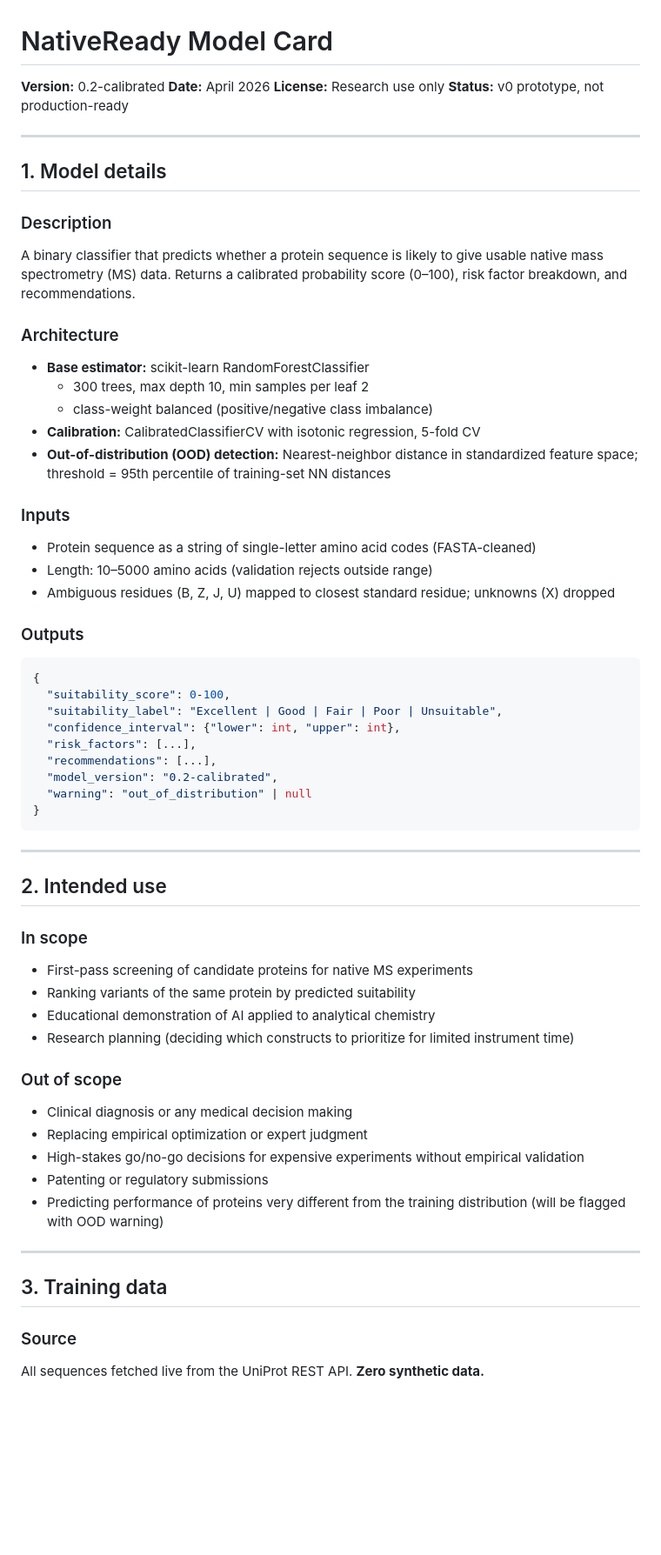
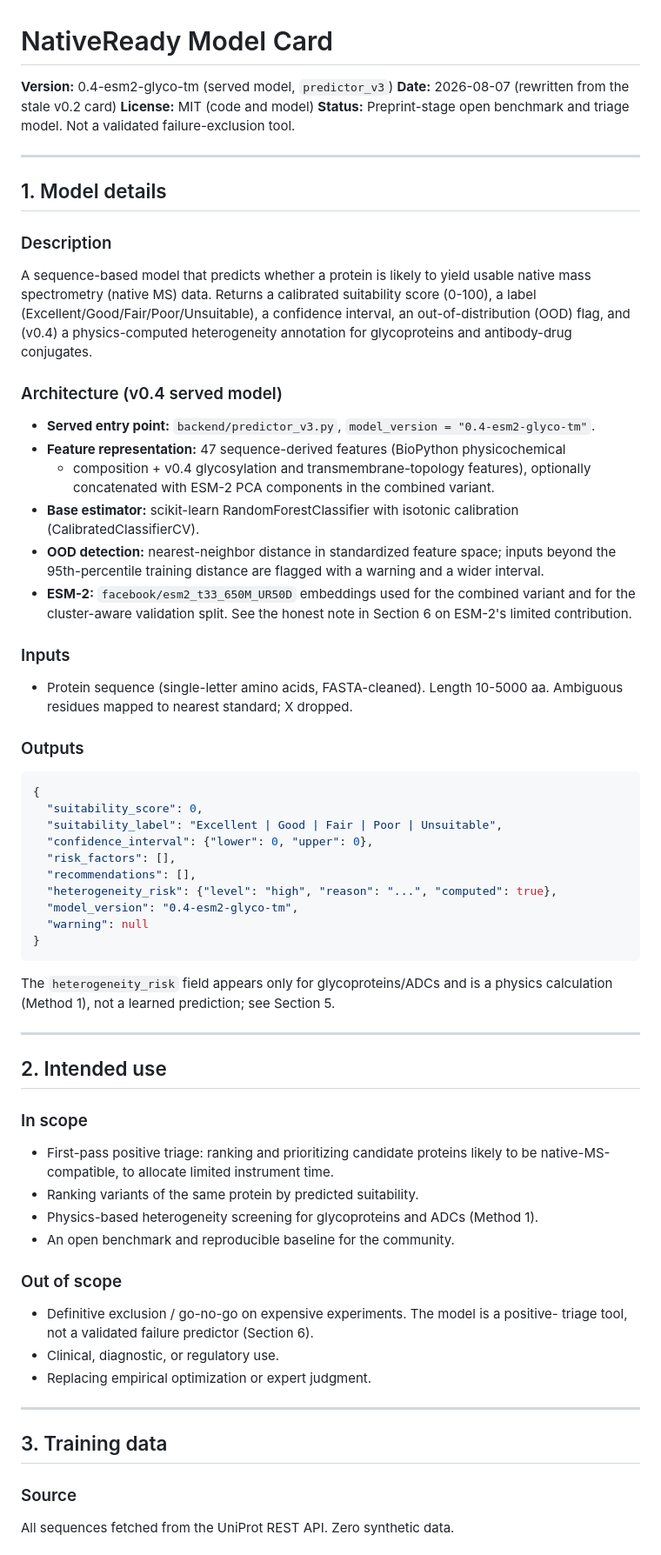
Before and after one commit to brhanufen/nativeready, a Markdown page: model/MODEL_CARD.md, the part around one of its changes. Shown at 87% size. Drawn GitHub-style; blank space fills up the shorter version.

````diff
--- a/model/MODEL_CARD.md
+++ b/model/MODEL_CARD.md
@@ -1,63 +1,76 @@
 # NativeReady Model Card
 
-**Version:** 0.2-calibrated
-**Date:** April 2026
-**License:** Research use only
-**Status:** v0 prototype, not production-ready
+**Version:** 0.4-esm2-glyco-tm (served model, `predictor_v3`)
+**Date:** 2026-08-07 (rewritten from the stale v0.2 card)
+**License:** MIT (code and model)
+**Status:** Preprint-stage open benchmark and triage model. Not a validated failure-exclusion tool.
 
 ---
 
 ## 1. Model details
 
 ### Description
-A binary classifier that predicts whether a protein sequence is likely to give usable native mass spectrometry (MS) data. Returns a calibrated probability score (0–100), risk factor breakdown, and recommendations.
+A sequence-based model that predicts whether a protein is likely to yield usable
+native mass spectrometry (native MS) data. Returns a calibrated suitability score
+(0-100), a label (Excellent/Good/Fair/Poor/Unsuitable), a confidence interval, an
+out-of-distribution (OOD) flag, and (v0.4) a physics-computed heterogeneity annotation
+for glycoproteins and antibody-drug conjugates.
 
-### Architecture
-- **Base estimator:** scikit-learn RandomForestClassifier
-  - 300 trees, max depth 10, min samples per leaf 2
-  - class-weight balanced (positive/negative class imbalance)
-- **Calibration:** CalibratedClassifierCV with isotonic regression, 5-fold CV
-- **Out-of-distribution (OOD) detection:** Nearest-neighbor distance in standardized feature space; threshold = 95th percentile of training-set NN distances
+### Architecture (v0.4 served model)
+- **Served entry point:** `backend/predictor_v3.py`, `model_version = "0.4-esm2-glyco-tm"`.
+- **Feature representation:** 47 sequence-derived features (BioPython physicochemical
+  + composition + v0.4 glycosylation and transmembrane-topology features), optionally
+  concatenated with ESM-2 PCA components in the combined variant.
+- **Base estimator:** scikit-learn RandomForestClassifier with isotonic calibration
+  (CalibratedClassifierCV).
+- **OOD detection:** nearest-neighbor distance in standardized feature space; inputs
+  beyond the 95th-percentile training distance are flagged with a warning and a wider
+  interval.
+- **ESM-2:** `facebook/esm2_t33_650M_UR50D` embeddings used for the combined variant and
+  for the cluster-aware validation split. See the honest note in Section 6 on ESM-2's
+  limited contribution.
 
 ### Inputs
-- Protein sequence as a string of single-letter amino acid codes (FASTA-cleaned)
-- Length: 10–5000 amino acids (validation rejects outside range)
-- Ambiguous residues (B, Z, J, U) mapped to closest standard residue; unknowns (X) dropped
+- Protein sequence (single-letter amino acids, FASTA-cleaned). Length 10-5000 aa.
+  Ambiguous residues mapped to nearest standard; X dropped.
 
 ### Outputs
 ```json
 {
-  "suitability_score": 0-100,
+  "suitability_score": 0,
   "suitability_label": "Excellent | Good | Fair | Poor | Unsuitable",
-  "confidence_interval": {"lower": int, "upper": int},
-  "risk_factors": [...],
-  "recommendations": [...],
-  "model_version": "0.2-calibrated",
-  "warning": "out_of_distribution" | null
+  "confidence_interval": {"lower": 0, "upper": 0},
+  "risk_factors": [],
+  "recommendations": [],
+  "heterogeneity_risk": {"level": "high", "reason": "...", "computed": true},
+  "model_version": "0.4-esm2-glyco-tm",
+  "warning": null
 }
 ```
+The `heterogeneity_risk` field appears only for glycoproteins/ADCs and is a physics
+calculation (Method 1), not a learned prediction; see Section 5.
 
 ---
 
 ## 2. Intended use
 
 ### In scope
-- First-pass screening of candidate proteins for native MS experiments
-- Ranking variants of the same protein by predicted suitability
-- Educational demonstration of AI applied to analytical chemistry
-- Research planning (deciding which constructs to prioritize for limited instrument time)
+- First-pass positive triage: ranking and prioritizing candidate proteins likely to be
+  native-MS-compatible, to allocate limited instrument time.
+- Ranking variants of the same protein by predicted suitability.
+- Physics-based heterogeneity screening for glycoproteins and ADCs (Method 1).
+- An open benchmark and reproducible baseline for the community.
 
 ### Out of scope
-- Clinical diagnosis or any medical decision making
-- Replacing empirical optimization or expert judgment
-- High-stakes go/no-go decisions for expensive experiments without empirical validation
-- Patenting or regulatory submissions
-- Predicting performance of proteins very different from the training distribution (will be flagged with OOD warning)
+- Definitive exclusion / go-no-go on expensive experiments. The model is a positive-
+  triage tool, not a validated failure predictor (Section 6).
+- Clinical, diagnostic, or regulatory use.
+- Replacing empirical optimization or expert judgment.
 
 ---
 
 ## 3. Training data
 
 ### Source
-All sequences fetched live from the UniProt REST API. **Zero synthetic data.**
+All sequences fetched from the UniProt REST API. Zero synthetic data.
 
````
Also changed, not shown: other parts of model/MODEL_CARD.md (+86 -87 lines), README.md (+6 -3 lines).
